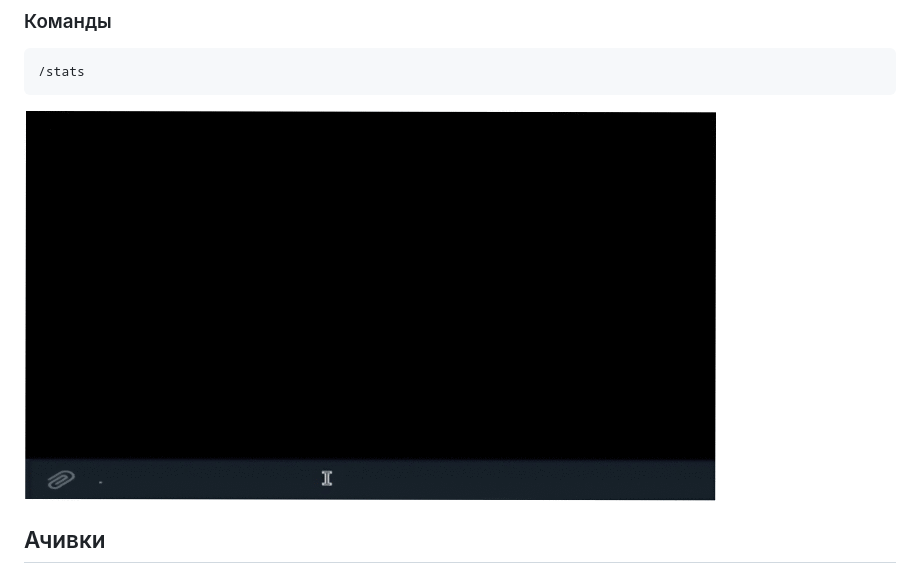
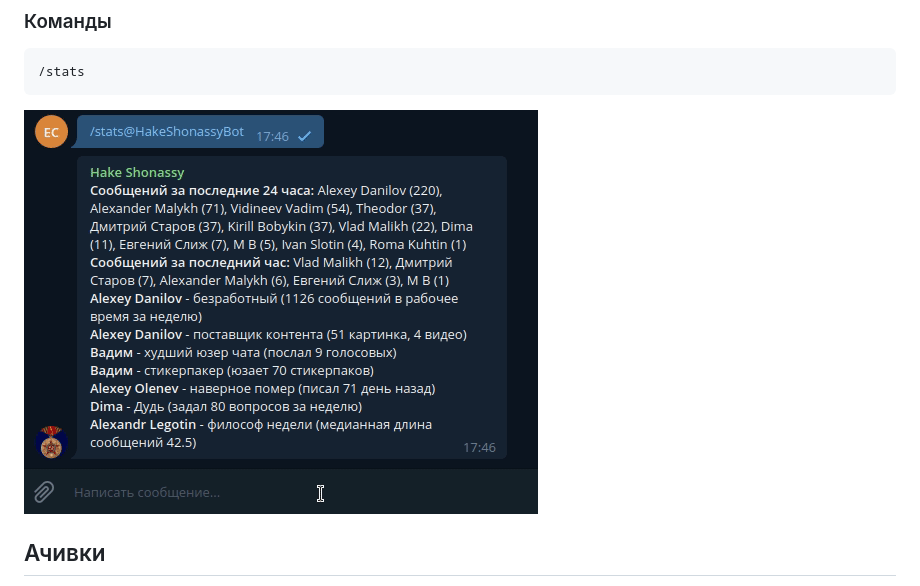
Before and after one commit to qelphybox/hakeshonassybot, a Markdown page: README.md, the part around the change. Drawn GitHub-style; pictures changed too: botStats.gif (deleted), botStatsComand.gif (added).

Commit message:
add new gif

````diff
--- a/README.md
+++ b/README.md
@@ -10,7 +10,7 @@
 ```
 /stats
 ```
-![BotStatsGif](botStats.gif)
+![BotStatsGif](botStatsComand.gif)
 ## Ачивки
 - Безработный - больше всего сообщений с пн по пт с 10 до 18 часов по МСК.
 - Худший юзер чата - тот скинул больше всего голосовых сообщений за все время
````
